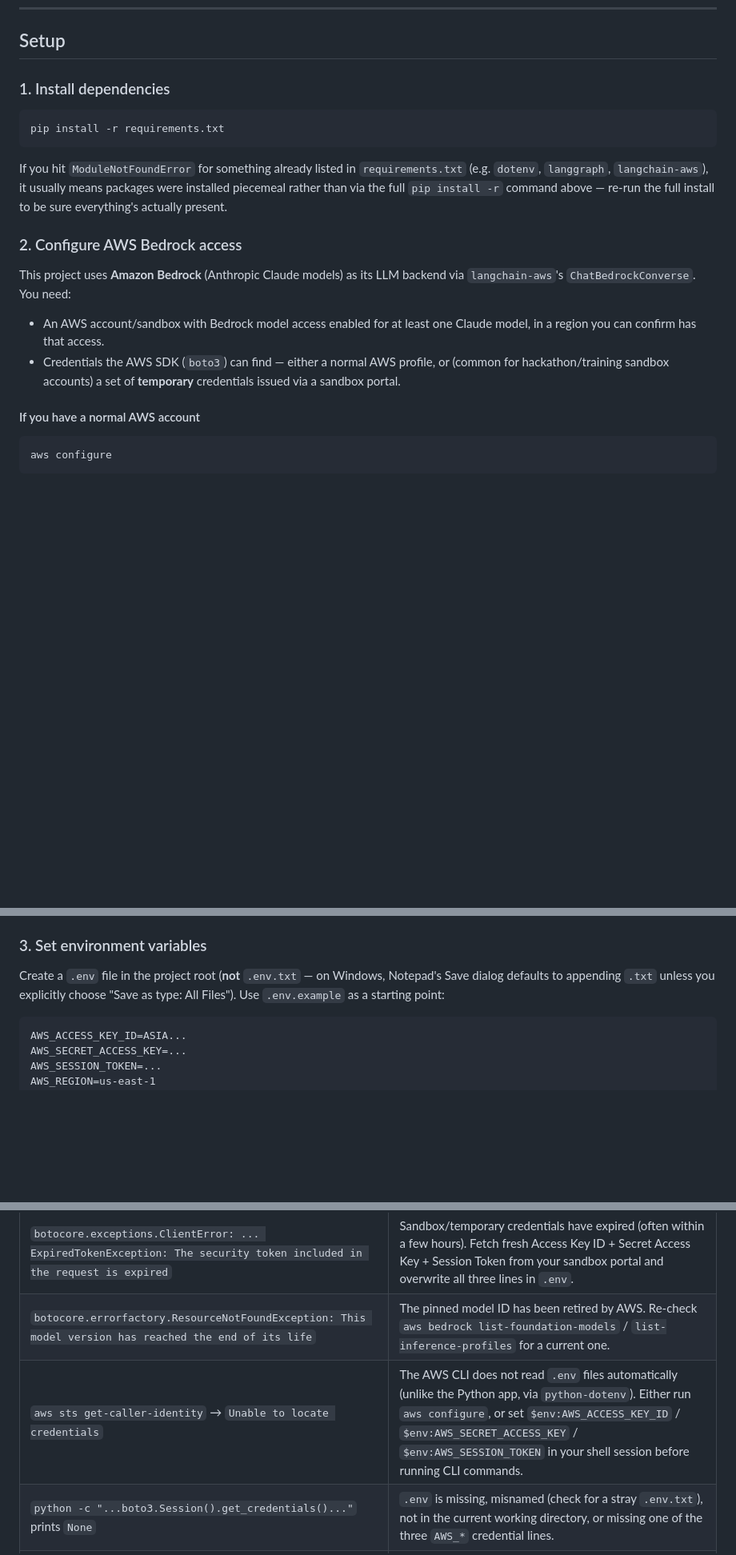
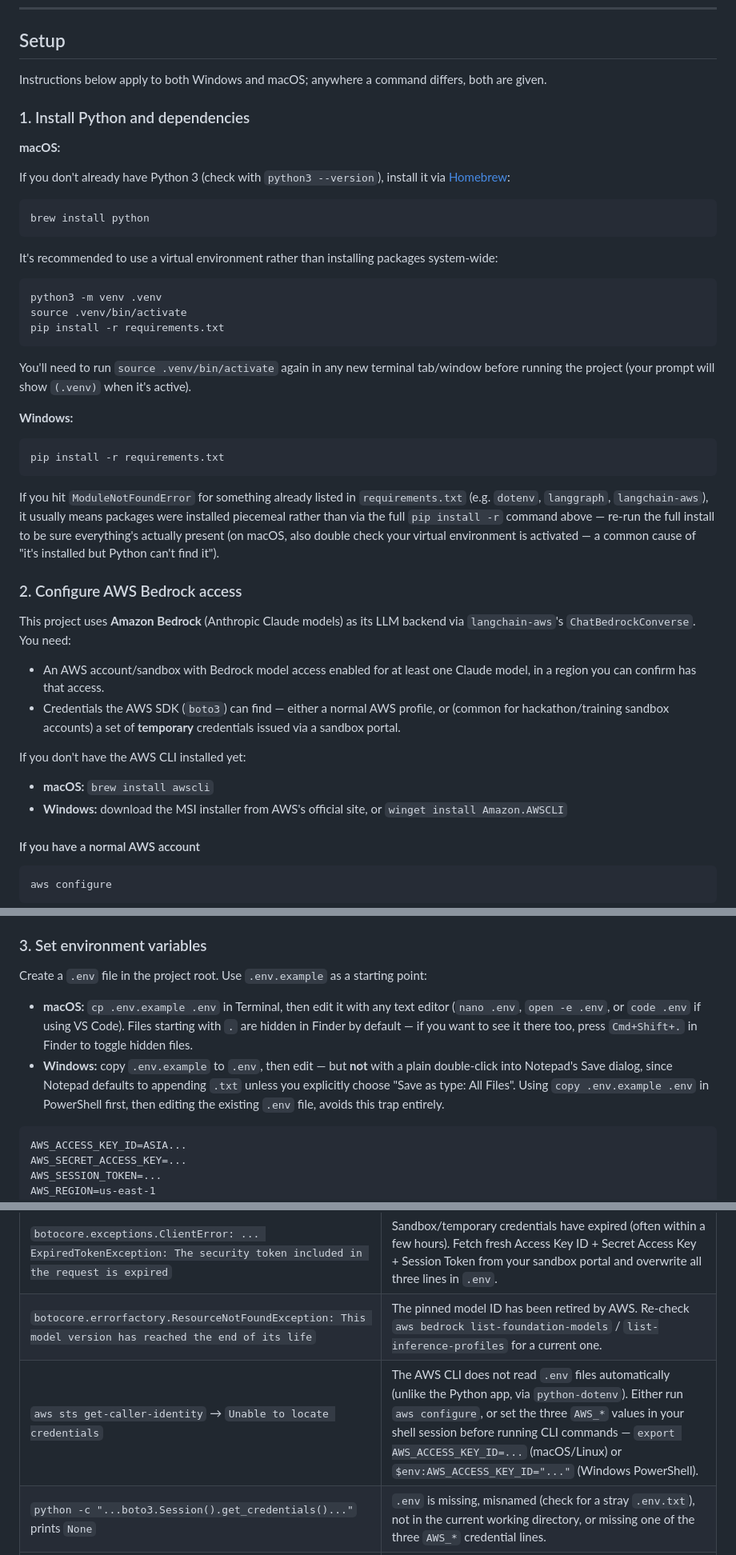
Before and after one commit to chinanagooo/kallangflow, a Markdown page: README.md, 3 parts joined by grey strips. Shown at 80% size. Drawn GitHub-style; blank space fills up the shorter version.

Commit message:
Revise setup instructions for Python and AWS
Updated installation instructions for Python and dependencies on macOS and Windows. Added details for setting up AWS credentials and environment variables.

````diff
--- a/README.md
+++ b/README.md
@@ -28,7 +28,34 @@ python -m kallangflow.demo
 
 ## Setup
 
-### 1. Install dependencies
+Instructions below apply to both Windows and macOS; anywhere a command
+differs, both are given.
+
+### 1. Install Python and dependencies
+
+**macOS:**
+
+If you don't already have Python 3 (check with `python3 --version`),
+install it via [Homebrew](https://brew.sh):
+
+```
+brew install python
+```
+
+It's recommended to use a virtual environment rather than installing
+packages system-wide:
+
+```
+python3 -m venv .venv
+source .venv/bin/activate
+pip install -r requirements.txt
+```
+
+You'll need to run `source .venv/bin/activate` again in any new terminal
+tab/window before running the project (your prompt will show `(.venv)`
+when it's active).
+
+**Windows:**
 
 ```
 pip install -r requirements.txt
@@ -38,7 +65,9 @@ If you hit `ModuleNotFoundError` for something already listed in
 `requirements.txt` (e.g. `dotenv`, `langgraph`, `langchain-aws`), it usually
 means packages were installed piecemeal rather than via the full
 `pip install -r` command above — re-run the full install to be sure
-everything's actually present.
+everything's actually present (on macOS, also double check your virtual
+environment is activated — a common cause of "it's installed but Python
+can't find it").
 
 ### 2. Configure AWS Bedrock access
 
@@ -50,6 +79,12 @@ backend via `langchain-aws`'s `ChatBedrockConverse`. You need:
 - Credentials the AWS SDK (`boto3`) can find — either a normal AWS profile,
   or (common for hackathon/training sandbox accounts) a set of **temporary**
   credentials issued via a sandbox portal.
+
+If you don't have the AWS CLI installed yet:
+
+- **macOS:** `brew install awscli`
+- **Windows:** download the MSI installer from AWS's official site, or
+  `winget install Amazon.AWSCLI`
 
 #### If you have a normal AWS account
 
@@ -85,9 +120,18 @@ set of all three values from the portal and overwrite all three lines in
 
 ### 3. Set environment variables
 
-Create a `.env` file in the project root (**not** `.env.txt` — on Windows,
-Notepad's Save dialog defaults to appending `.txt` unless you explicitly
-choose "Save as type: All Files"). Use `.env.example` as a starting point:
+Create a `.env` file in the project root. Use `.env.example` as a starting
+point:
+
+- **macOS:** `cp .env.example .env` in Terminal, then edit it with any text
+  editor (`nano .env`, `open -e .env`, or `code .env` if using VS Code).
+  Files starting with `.` are hidden in Finder by default — if you want to
+  see it there too, press `Cmd+Shift+.` in Finder to toggle hidden files.
+- **Windows:** copy `.env.example` to `.env`, then edit — but **not** with
+  a plain double-click into Notepad's Save dialog, since Notepad defaults
+  to appending `.txt` unless you explicitly choose "Save as type: All
+  Files". Using `copy .env.example .env` in PowerShell first, then editing
+  the existing `.env` file, avoids this trap entirely.
 
 ```
 AWS_ACCESS_KEY_ID=ASIA...
@@ -193,7 +253,7 @@ agent's own reasoning/recommendation calls are skipped, with a clear
 | `botocore.errorfactory.ValidationException: The provided model identifier is invalid` | `AWS_REGION` doesn't match the region prefix (`us.`/`apac.`/etc.) of `BEDROCK_MODEL`. |
 | `botocore.exceptions.ClientError: ... ExpiredTokenException: The security token included in the request is expired` | Sandbox/temporary credentials have expired (often within a few hours). Fetch fresh Access Key ID + Secret Access Key + Session Token from your sandbox portal and overwrite all three lines in `.env`. |
 | `botocore.errorfactory.ResourceNotFoundException: This model version has reached the end of its life` | The pinned model ID has been retired by AWS. Re-check `aws bedrock list-foundation-models` / `list-inference-profiles` for a current one. |
-| `aws sts get-caller-identity` → `Unable to locate credentials` | The AWS CLI does not read `.env` files automatically (unlike the Python app, via `python-dotenv`). Either run `aws configure`, or set `$env:AWS_ACCESS_KEY_ID` / `$env:AWS_SECRET_ACCESS_KEY` / `$env:AWS_SESSION_TOKEN` in your shell session before running CLI commands. |
+| `aws sts get-caller-identity` → `Unable to locate credentials` | The AWS CLI does not read `.env` files automatically (unlike the Python app, via `python-dotenv`). Either run `aws configure`, or set the three `AWS_*` values in your shell session before running CLI commands — `export AWS_ACCESS_KEY_ID=...` (macOS/Linux) or `$env:AWS_ACCESS_KEY_ID="..."` (Windows PowerShell). |
 | `python -c "...boto3.Session().get_credentials()..."` prints `None` | `.env` is missing, misnamed (check for a stray `.env.txt`), not in the current working directory, or missing one of the three `AWS_*` credential lines. |
 | `RuntimeWarning: Tool messages were passed without toolConfig` + empty `recommendation` (`reply.content == []`) | A node is invoking the model on message history containing raw tool-call blocks without also binding tools. Fixed by keeping `monitor_node`'s tool-calling loop in a local scratch list and returning only a clean text summary to `state["messages"]` — see Architecture notes above. |
 | `IndentationError` after editing `demo.py` | Check that every `if HAVE_KEY: / else:` pair is aligned to the same indentation level, and that `else:` isn't accidentally attached to a nested `for` loop instead of the intended `if`. |
````
Also changed, not shown: other parts of README.md (+16 -0 lines).
